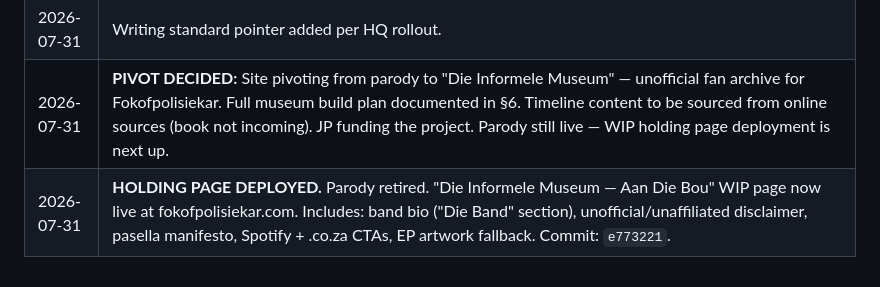
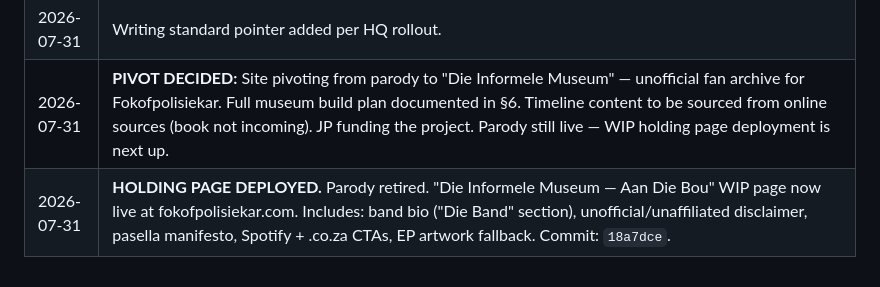
Before and after one commit to SoberMountainMan/fokofpolisiekar, a Markdown page: ORCHESTRATOR.md, the part around the change. GitHub-like rendering.

Commit message:
update ORCHESTRATOR: fix commit hash reference

```diff
--- a/ORCHESTRATOR.md
+++ b/ORCHESTRATOR.md
@@ -92,4 +92,4 @@
 | 2026-07-30 | DNS propagated (cloudoon nameservers via Truehost, registrar NameSilo). Custom domain `fokofpolisiekar.com` set in GitHub Pages. Let's Encrypt cert approved — covers both `fokofpolisiekar.com` and `www.fokofpolisiekar.com`, expires 2026-10-28. HTTPS enforced. All four URL variants verified working: http://fokofpolisiekar.com → 301 → https://fokofpolisiekar.com → 200 OK; https://fokofpolisiekar.com → 200 OK; http://www.fokofpolisiekar.com → 301 → redirect; https://www.fokofpolisiekar.com → 301 → redirect to apex. |
 | 2026-07-31 | Writing standard pointer added per HQ rollout. |
 | 2026-07-31 | **PIVOT DECIDED:** Site pivoting from parody to "Die Informele Museum" — unofficial fan archive for Fokofpolisiekar. Full museum build plan documented in §6. Timeline content to be sourced from online sources (book not incoming). JP funding the project. Parody still live — WIP holding page deployment is next up. |
-| 2026-07-31 | **HOLDING PAGE DEPLOYED.** Parody retired. "Die Informele Museum — Aan Die Bou" WIP page now live at fokofpolisiekar.com. Includes: band bio ("Die Band" section), unofficial/unaffiliated disclaimer, pasella manifesto, Spotify + .co.za CTAs, EP artwork fallback. Commit: `e773221`. |
+| 2026-07-31 | **HOLDING PAGE DEPLOYED.** Parody retired. "Die Informele Museum — Aan Die Bou" WIP page now live at fokofpolisiekar.com. Includes: band bio ("Die Band" section), unofficial/unaffiliated disclaimer, pasella manifesto, Spotify + .co.za CTAs, EP artwork fallback. Commit: `18a7dce`. |
```
